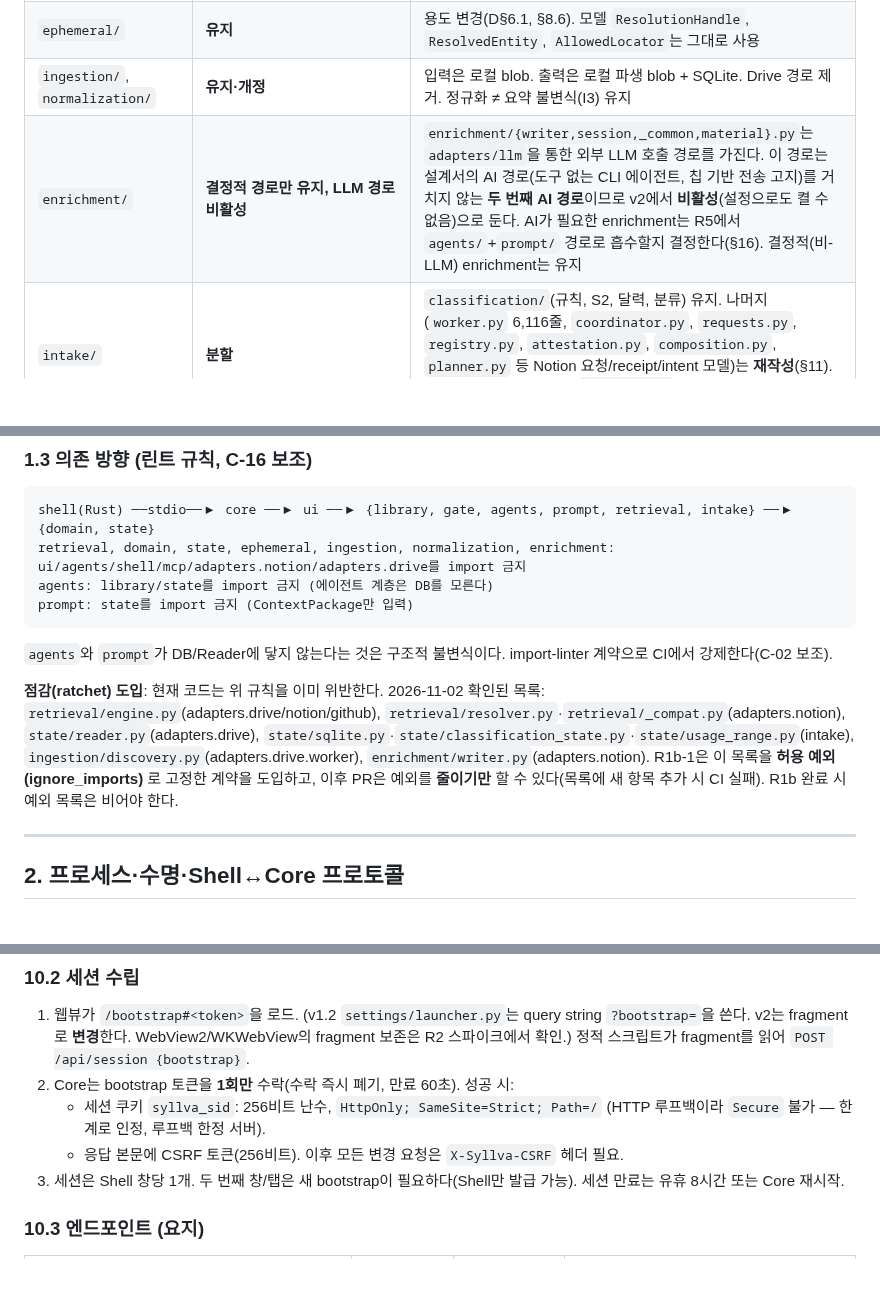
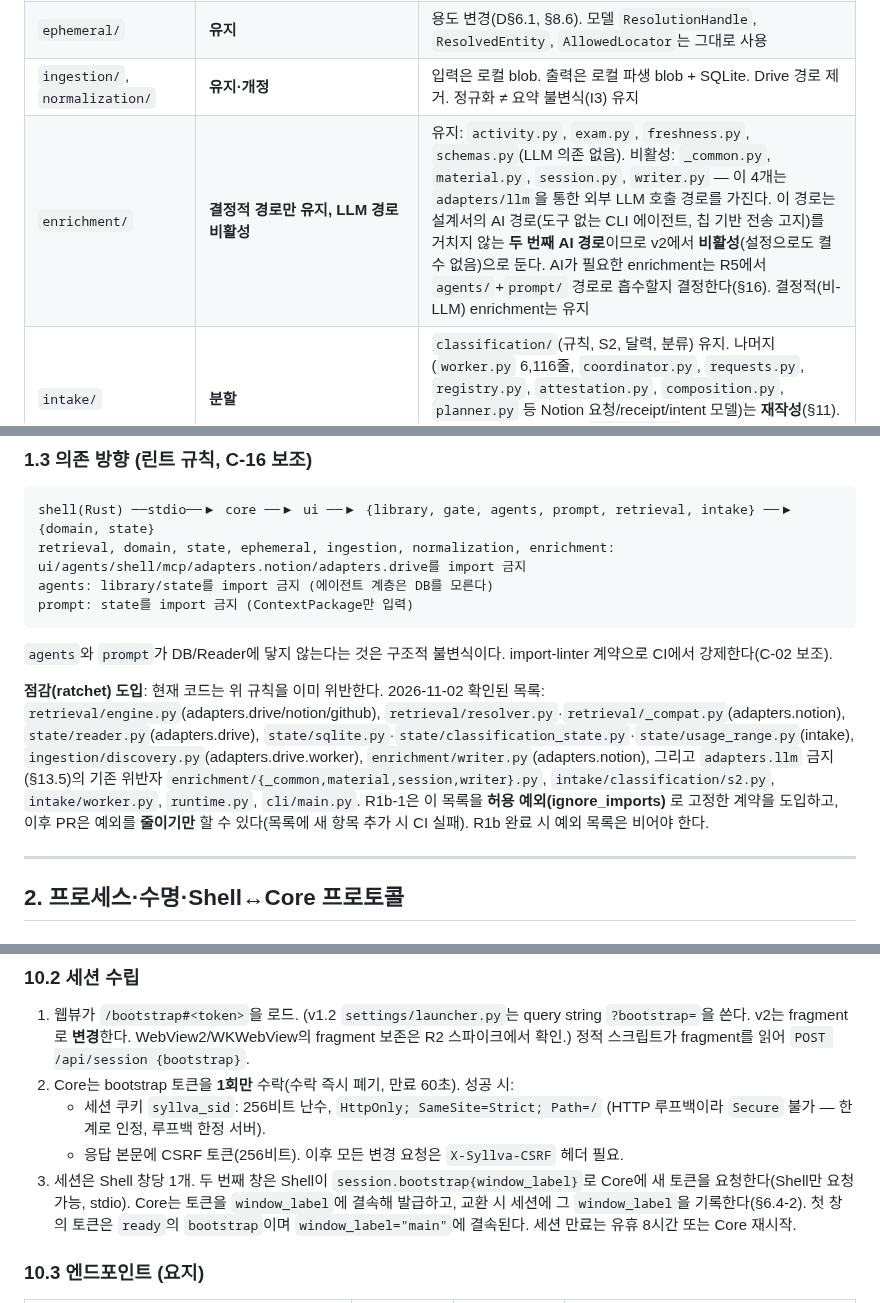
Before and after one commit to Just-Simple0/Syllva, a Markdown page: syllva-v2-implementation-spec-frozen.md, 3 parts joined by grey strips. Drawn GitHub-style; blank space fills up the shorter version.

```diff
--- a/syllva-v2-implementation-spec-draft.md
+++ b/syllva-v2-implementation-spec-frozen.md
@@ -43,7 +43,7 @@
 | `state/` | **개정** | 마이그레이션 `001_initial.sql`은 폐기하고 `001_v2_initial.sql` 신규(§3.4). `SQLiteStateStore`를 Writer/Reader로 분리(§3.5). `classification_state.py`, `usage_range.py`는 §3.6 표대로 선별 |
 | `ephemeral/` | **유지** | 용도 변경(D§6.1, §8.6). 모델 `ResolutionHandle`, `ResolvedEntity`, `AllowedLocator`는 그대로 사용 |
 | `ingestion/`, `normalization/` | **유지·개정** | 입력은 로컬 blob. 출력은 로컬 파생 blob + SQLite. Drive 경로 제거. 정규화 ≠ 요약 불변식(I3) 유지 |
-| `enrichment/` | **결정적 경로만 유지, LLM 경로 비활성** | `enrichment/{writer,session,_common,material}.py`는 `adapters/llm`을 통한 외부 LLM 호출 경로를 가진다. 이 경로는 설계서의 AI 경로(도구 없는 CLI 에이전트, 칩 기반 전송 고지)를 거치지 않는 **두 번째 AI 경로**이므로 v2에서 **비활성**(설정으로도 켤 수 없음)으로 둔다. AI가 필요한 enrichment는 R5에서 `agents/`+`prompt/` 경로로 흡수할지 결정한다(§16). 결정적(비-LLM) enrichment는 유지 |
+| `enrichment/` | **결정적 경로만 유지, LLM 경로 비활성** | 유지: `activity.py`, `exam.py`, `freshness.py`, `schemas.py`(LLM 의존 없음). 비활성: `_common.py`, `material.py`, `session.py`, `writer.py` — 이 4개는 `adapters/llm`을 통한 외부 LLM 호출 경로를 가진다. 이 경로는 설계서의 AI 경로(도구 없는 CLI 에이전트, 칩 기반 전송 고지)를 거치지 않는 **두 번째 AI 경로**이므로 v2에서 **비활성**(설정으로도 켤 수 없음)으로 둔다. AI가 필요한 enrichment는 R5에서 `agents/`+`prompt/` 경로로 흡수할지 결정한다(§16). 결정적(비-LLM) enrichment는 유지 |
 | `intake/` | **분할** | `classification/`(규칙, S2, 달력, 분류) 유지. 나머지(`worker.py` 6,116줄, `coordinator.py`, `requests.py`, `registry.py`, `attestation.py`, `composition.py`, `planner.py` 등 Notion 요청/receipt/intent 모델)는 **재작성**(§11). 재사용 가능한 순수 로직(`identity.py`, `suggestion_display.py`)은 추출 |
 | `adapters/notion/`, `adapters/drive/` | **삭제** (R1c 말) | 삭제 전까지 import 금지 린트(§13.5) |
 | `adapters/github/` | **선택 어댑터로 격리** | 기본 비활성 |
@@ -81,7 +81,7 @@ prompt: state를 import 금지 (ContextPackage만 입력)
 
 `agents`와 `prompt`가 DB/Reader에 닿지 않는다는 것은 구조적 불변식이다. import-linter 계약으로 CI에서 강제한다(C-02 보조).
 
-**점감(ratchet) 도입**: 현재 코드는 위 규칙을 이미 위반한다. 2026-11-02 확인된 목록: `retrieval/engine.py`(adapters.drive/notion/github), `retrieval/resolver.py`·`retrieval/_compat.py`(adapters.notion), `state/reader.py`(adapters.drive), `state/sqlite.py`·`state/classification_state.py`·`state/usage_range.py`(intake), `ingestion/discovery.py`(adapters.drive.worker), `enrichment/writer.py`(adapters.notion). R1b-1은 이 목록을 **허용 예외(ignore_imports)** 로 고정한 계약을 도입하고, 이후 PR은 예외를 **줄이기만** 할 수 있다(목록에 새 항목 추가 시 CI 실패). R1b 완료 시 예외 목록은 비어야 한다.
+**점감(ratchet) 도입**: 현재 코드는 위 규칙을 이미 위반한다. 2026-11-02 확인된 목록: `retrieval/engine.py`(adapters.drive/notion/github), `retrieval/resolver.py`·`retrieval/_compat.py`(adapters.notion), `state/reader.py`(adapters.drive), `state/sqlite.py`·`state/classification_state.py`·`state/usage_range.py`(intake), `ingestion/discovery.py`(adapters.drive.worker), `enrichment/writer.py`(adapters.notion), 그리고 `adapters.llm` 금지(§13.5)의 기존 위반자 `enrichment/{_common,material,session,writer}.py`, `intake/classification/s2.py`, `intake/worker.py`, `runtime.py`, `cli/main.py`. R1b-1은 이 목록을 **허용 예외(ignore_imports)** 로 고정한 계약을 도입하고, 이후 PR은 예외를 **줄이기만** 할 수 있다(목록에 새 항목 추가 시 CI 실패). R1b 완료 시 예외 목록은 비어야 한다.
 
 ---
 
@@ -837,7 +873,7 @@ class RetrievalService:
 2. Core는 bootstrap 토큰을 **1회만** 수락(수락 즉시 폐기, 만료 60초). 성공 시:
    - 세션 쿠키 `syllva_sid`: 256비트 난수, `HttpOnly; SameSite=Strict; Path=/` (HTTP 루프백이라 `Secure` 불가 — 한계로 인정, 루프백 한정 서버).
    - 응답 본문에 CSRF 토큰(256비트). 이후 모든 변경 요청은 `X-Syllva-CSRF` 헤더 필요.
-3. 세션은 Shell 창당 1개. 두 번째 창/탭은 새 bootstrap이 필요하다(Shell만 발급 가능). 세션 만료는 유휴 8시간 또는 Core 재시작.
+3. 세션은 Shell 창당 1개. 두 번째 창은 Shell이 `session.bootstrap{window_label}`로 Core에 새 토큰을 요청한다(Shell만 요청 가능, stdio). Core는 토큰을 `window_label`에 결속해 발급하고, 교환 시 세션에 그 `window_label`을 기록한다(§6.4-2). 첫 창의 토큰은 `ready`의 `bootstrap`이며 `window_label="main"`에 결속된다. 세션 만료는 유휴 8시간 또는 Core 재시작.
 
 ### 10.3 엔드포인트 (요지)
 
```
Also changed, not shown: other parts of syllva-v2-implementation-spec-frozen.md (+49 -13 lines), CLAUDE.md (+3 -3 lines), docs/plans/desktop-app-v2.md (+1 -1 lines).
